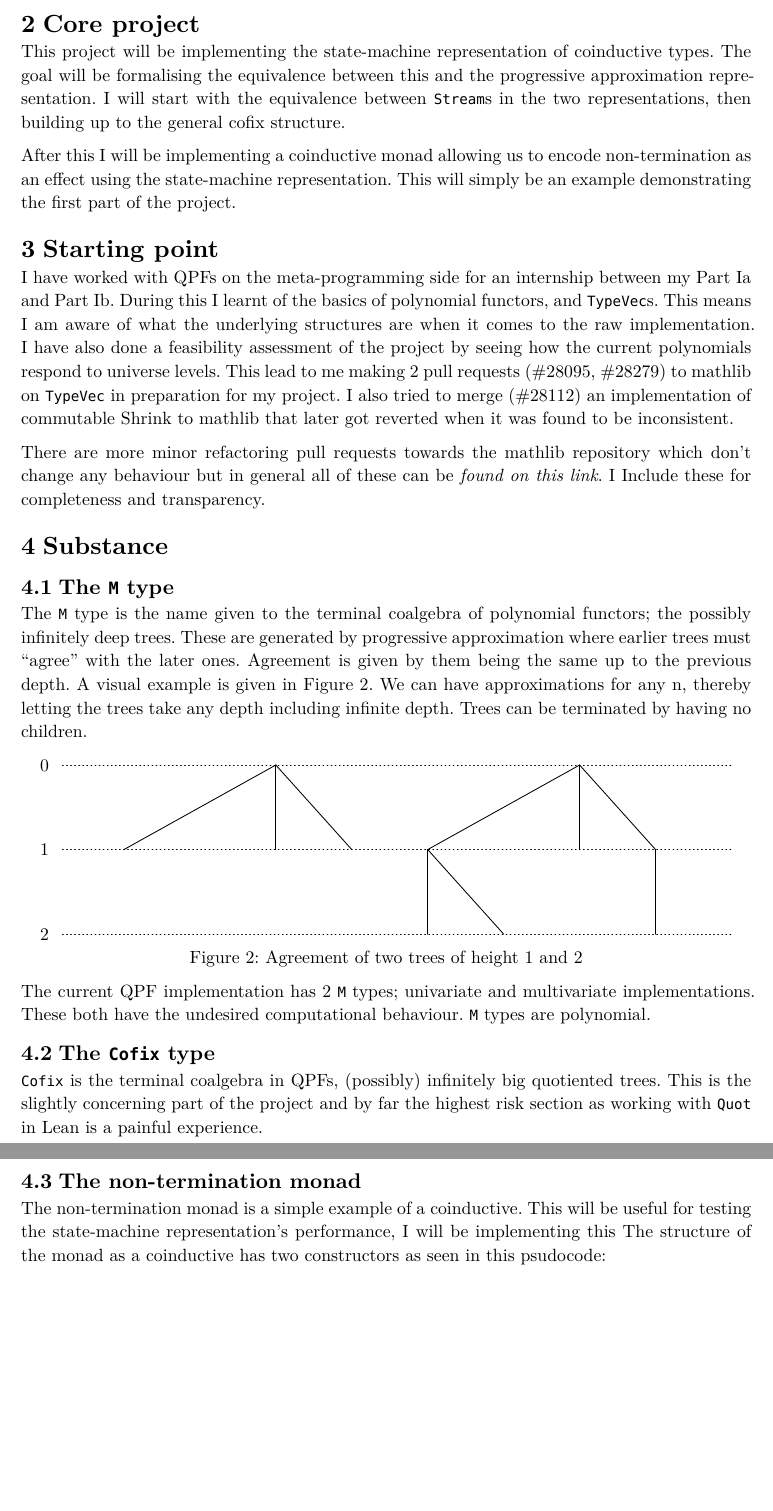
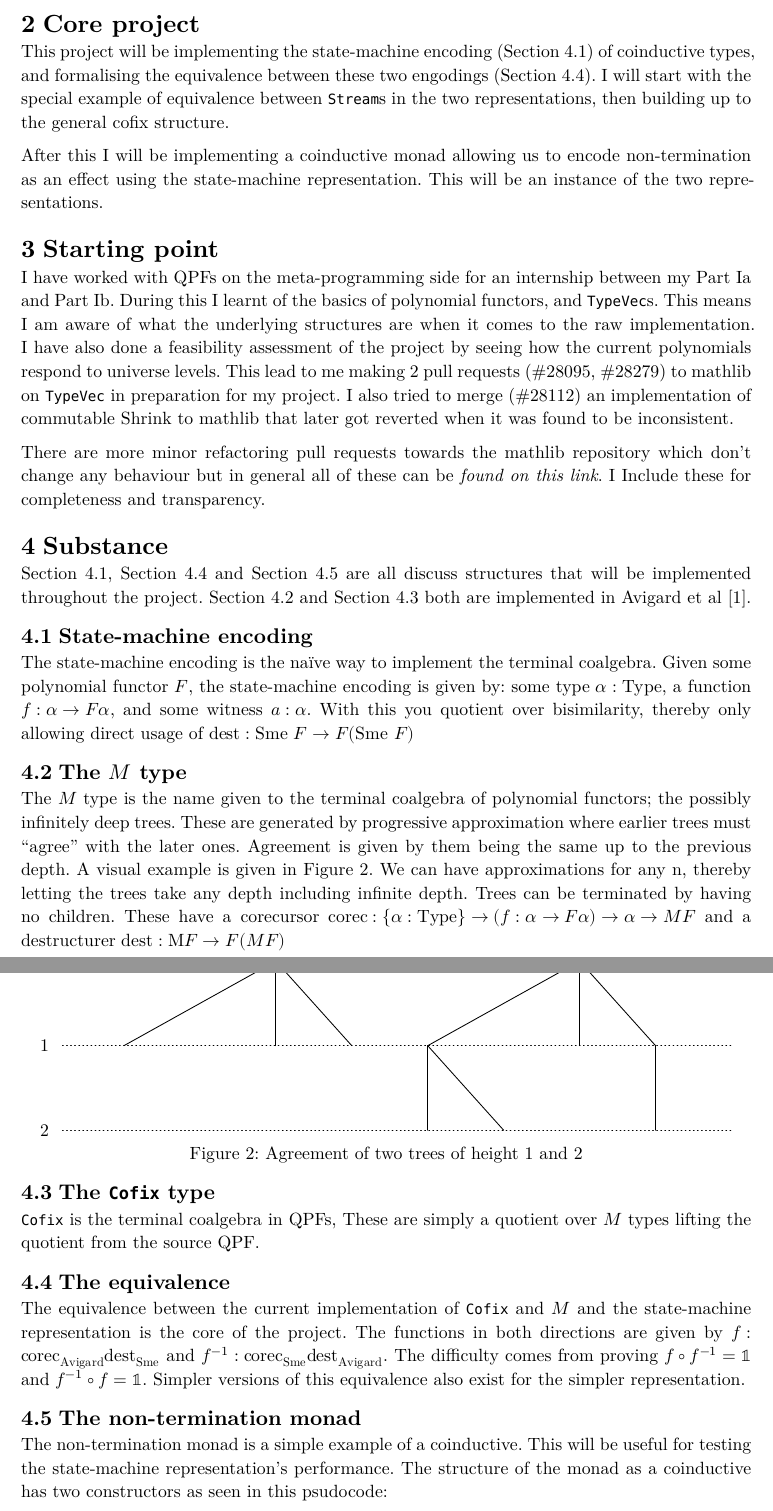
Before and after one commit to Equilibris/dissertation, a Typst document (proposal.typ): two parts of pages 2 and 3 of 4 before the commit and two parts of pages 2 and 3 of 5 after it, joined at a grey line, cut so that both start at the same text, the shorter picture padded with empty space. The pictures show the PDF file proposal.pdf that the author committed with the source.

Commit message:
clear things up

````diff
--- a/proposal.typ
+++ b/proposal.typ
@@ -52,13 +56,13 @@ versus in orange the performance of a prototype implementation the state-machine
 
 = Core project
 
-This project will be implementing the state-machine representation of coinductive types.
-The goal will be formalising the equivalence between this and the progressive approximation representation.
-I will start with the equivalence between `Stream`s in the two representations,
+This project will be implementing the state-machine encoding (@sme) of coinductive types,
+and formalising the equivalence between these two engodings (@equiv).
+I will start with the special example of equivalence between `Stream`s in the two representations,
 then building up to the general cofix structure.
 
 After this I will be implementing a coinductive monad allowing us to encode non-termination as an effect using the state-machine representation.
-This will simply be an example demonstrating the first part of the project.
+This will be an instance of the two representations.
 
 = Starting point <startpoint>
 
@@ -75,15 +79,30 @@ I Include these for completeness and transparency.
 
 = Substance
 
+// Add the structure
+
 // There are a few structures that will be worked with during this project.
 // `Shrink` (@shrk) is only used in the extension @shrkext
 
 // An attempt was made to make `Shrink` commutable by using `unsafeCasts` but these had to be reverted.
 // For now the exact type is undecided as there is a RFC by the Lean FRO adding repr types for this purpose.
 
-== The `M` type<mtype>
+@sme, @equiv and @ntmonad are all discuss structures that will be implemented throughout the project.
+@mtype and @cfix both are implemented in Avigard et al @avigad_et_al.
 
-The `M` type is the name given to the terminal coalgebra of polynomial functors;
+== State-machine encoding <sme>
+
+The state-machine encoding is the naïve way to implement the terminal coalgebra.
+Given some polynomial functor $F$, the state-machine encoding is given by:
+some type $alpha : "Type"$,
+a function $f : alpha arrow.r F alpha$,
+and some witness $a : alpha$.
+With this you quotient over bisimilarity,
+thereby only allowing direct usage of $"dest" : "Sme" F arrow.r F ("Sme" F)$
+
+== The $M$ type<mtype>
+
+The $M$ type is the name given to the terminal coalgebra of polynomial functors;
 the possibly infinitely deep trees.
 These are generated by progressive approximation where earlier trees must "agree" with the later ones.
 Agreement is given by them being the same up to the previous depth.
@@ -103,22 +124,29 @@ Trees can be terminated by having no children.
   caption:[Agreement of two trees of height 1 and 2]
 )<agree>
 
-The current QPF implementation has 2 `M` types;
-univariate and multivariate implementations.
-These both have the undesired computational behaviour.
-`M` types are polynomial.
+// The current QPF implementation has 2 `M` types;
+// univariate and multivariate implementations.
+// These both have the undesired computational behaviour.
+// `M` types are polynomial.
 
 == The `Cofix` type<cfix>
 
 `Cofix` is the terminal coalgebra in QPFs,
-(possibly) infinitely big quotiented trees.
-This is the slightly concerning part of the project and by far the highest risk section as working with `Quot` in Lean is a painful experience.
+// (possibly) infinitely big quotiented trees.
+These are simply a quotient over $M$ types lifting the quotient from the source QPF.
+// This is the slightly concerning part of the project and by far the highest risk section as working with `Quot` in Lean is a painful experience.
 
-== The non-termination monad
+== The equivalence <equiv>
+
+The equivalence between the current implementation of `Cofix` and $M$ and the state-machine representation is the core of the project.
+The functions in both directions are given by $f : "corec"_"Avigard" "dest"_"Sme"$ and $f^(-1) : "corec"_"Sme" "dest"_"Avigard"$.
+The difficulty comes from proving $f compose f^(-1) = bb(1)$ and $f^(-1) compose f = bb(1)$.
+Simpler versions of this equivalence also exist for the simpler representation.
+
+== The non-termination monad<ntmonad>
 
 The non-termination monad is a simple example of a coinductive.
-This will be useful for testing the state-machine representation's performance,
-I will be implementing this
+This will be useful for testing the state-machine representation's performance.
 The structure of the monad as a coinductive has two constructors as seen in this psudocode:
 
 ```
````
Also changed, not shown: proposal.bib (added, +18 -0 lines), proposal.pdf, proposal.typ (18 more changed lines).
